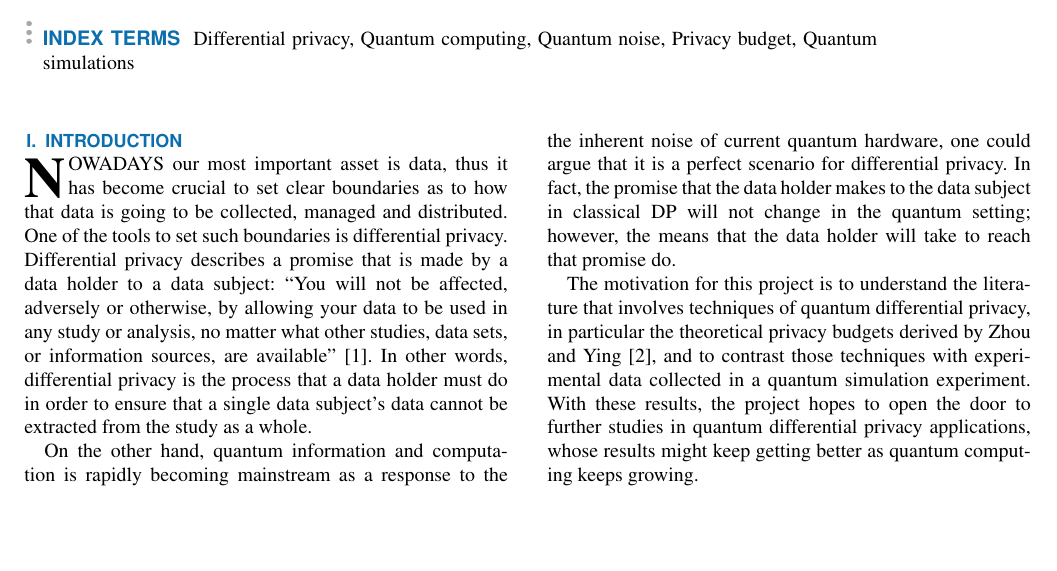
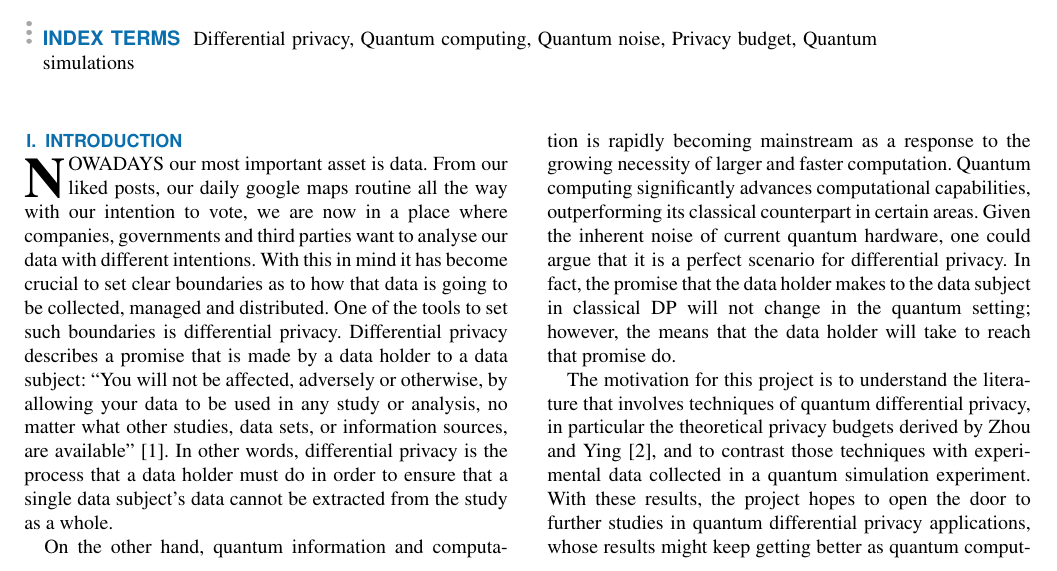
Before and after one commit to tomasSiSa18/TesisPregrado, a LaTeX paper (Paper/PaperQDP.tex): part of page 1 of 20, cut so that both start at the same text, the shorter picture padded with empty space. Compiled offline with pdfLaTeX; a missing font is replaced by an installed copy or a similar font; a LaTeX package or settings file that is missing is left out.

Commit message:
Introduction

```diff
--- a/Paper/PaperQDP.tex
+++ b/Paper/PaperQDP.tex
@@ -74,7 +74,7 @@ T\kern-.1667em\lower.7ex\hbox{E}\kern-.125emX}}
 
 \section{Introduction}
 \label{sec:introduction}
-\PARstart{N}{owadays} our most important asset is data, thus it has become crucial to set clear boundaries as to how that data is going to be collected, managed and distributed. One of the tools to set such boundaries is differential privacy. Differential privacy describes a promise that is made by a data holder to a data subject: ``You will not be affected, adversely or otherwise, by allowing your data to be used in any study or analysis, no matter what other studies, data sets, or information sources, are available''~\cite{dwork2014algorithmic}. In other words, differential privacy is the process that a data holder must do in order to ensure that a single data subject's data cannot be extracted from the study as a whole.
+\PARstart{N}{owadays} our most important asset is data. From our liked posts, our daily google maps routine all the way with our intention to vote, we are now in a place where companies, governments and third parties want to analyse our data with different intentions. With this in mind it has become crucial to set clear boundaries as to how that data is going to be collected, managed and distributed. One of the tools to set such boundaries is differential privacy. Differential privacy describes a promise that is made by a data holder to a data subject: ``You will not be affected, adversely or otherwise, by allowing your data to be used in any study or analysis, no matter what other studies, data sets, or information sources, are available''~\cite{dwork2014algorithmic}. In other words, differential privacy is the process that a data holder must do in order to ensure that a single data subject's data cannot be extracted from the study as a whole.
 
 On the other hand, quantum information and computation is rapidly becoming mainstream as a response to the growing necessity of larger and faster computation. Quantum computing significantly advances computational capabilities, outperforming its classical counterpart in certain areas. Given the inherent noise of current quantum hardware, one could argue that it is a perfect scenario for differential privacy. In fact, the promise that the data holder makes to the data subject in classical DP will not change in the quantum setting; however, the means that the data holder will take to reach that promise do.
 
```
Also changed, not shown: Paper/PaperQDP.pdf.
